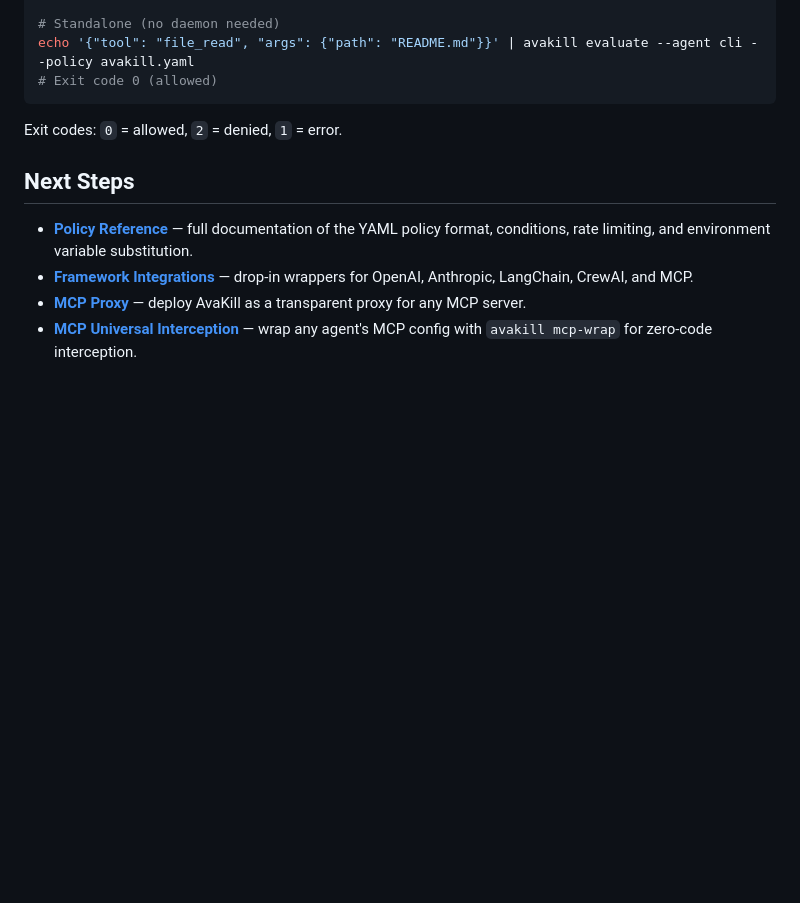
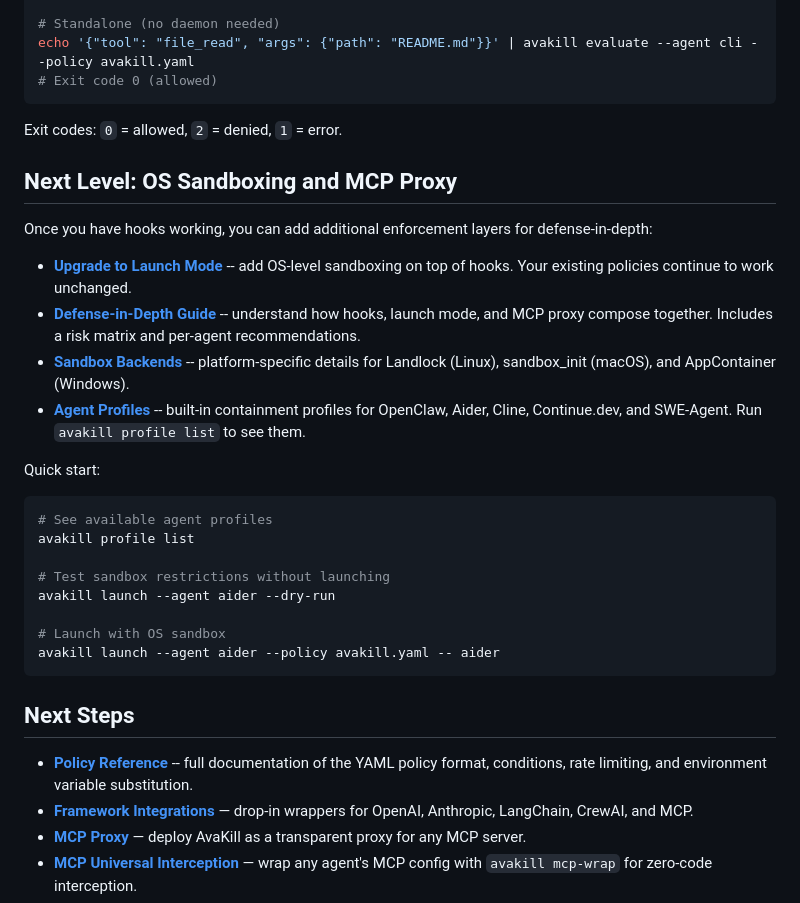
Before and after one commit to log-bell/avakill, a Markdown page: docs/getting-started.md, the part around the change. Drawn GitHub-style; blank space fills up the shorter version.

Commit message:
docs: add upgrade guide for launch mode and update getting started
Co-Authored-By: Claude Opus 4.6 <noreply@anthropic.com>

````diff
--- a/docs/getting-started.md
+++ b/docs/getting-started.md
@@ -564,9 +564,31 @@ echo '{"tool": "file_read", "args": {"path": "README.md"}}' | avakill evaluate -
 
 Exit codes: `0` = allowed, `2` = denied, `1` = error.
 
+## Next Level: OS Sandboxing and MCP Proxy
+
+Once you have hooks working, you can add additional enforcement layers for defense-in-depth:
+
+- **[Upgrade to Launch Mode](upgrade-to-launch-mode.md)** -- add OS-level sandboxing on top of hooks. Your existing policies continue to work unchanged.
+- **[Defense-in-Depth Guide](defense-in-depth.md)** -- understand how hooks, launch mode, and MCP proxy compose together. Includes a risk matrix and per-agent recommendations.
+- **[Sandbox Backends](sandbox-backends.md)** -- platform-specific details for Landlock (Linux), sandbox_init (macOS), and AppContainer (Windows).
+- **[Agent Profiles](cli-reference.md#profile)** -- built-in containment profiles for OpenClaw, Aider, Cline, Continue.dev, and SWE-Agent. Run `avakill profile list` to see them.
+
+Quick start:
+
+```bash
+# See available agent profiles
+avakill profile list
+
+# Test sandbox restrictions without launching
+avakill launch --agent aider --dry-run
+
+# Launch with OS sandbox
+avakill launch --agent aider --policy avakill.yaml -- aider
+```
+
 ## Next Steps
 
-- **[Policy Reference](policy-reference.md)** — full documentation of the YAML policy format, conditions, rate limiting, and environment variable substitution.
+- **[Policy Reference](policy-reference.md)** -- full documentation of the YAML policy format, conditions, rate limiting, and environment variable substitution.
 - **[Framework Integrations](framework-integrations.md)** — drop-in wrappers for OpenAI, Anthropic, LangChain, CrewAI, and MCP.
 - **[MCP Proxy](mcp-proxy.md)** — deploy AvaKill as a transparent proxy for any MCP server.
 - **[MCP Universal Interception](mcp-proxy-universal.md)** — wrap any agent's MCP config with `avakill mcp-wrap` for zero-code interception.
````
Also changed, not shown: docs/upgrade-to-launch-mode.md (added, +148 -0 lines).
